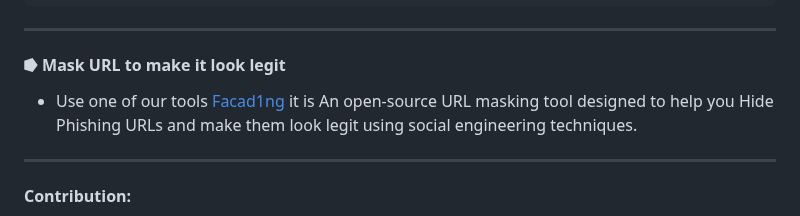
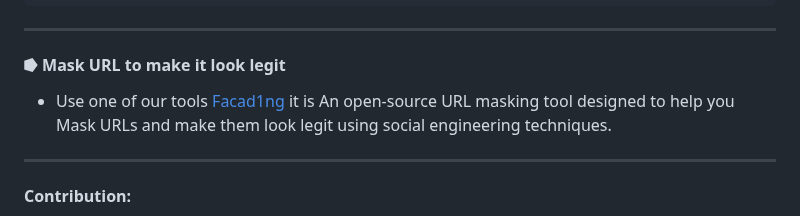
Before and after one commit to spyboy-productions/r4ven, a Markdown page: README.md, the part around the change. GitHub-like rendering.

```diff
--- a/README.md
+++ b/README.md
@@ -199,7 +199,7 @@ Serveo: `ssh -R 80:localhost:8000 serveo.net`
 
 #### ⭓ Mask URL to make it look legit
 
-- Use one of our tools [Facad1ng](https://github.com/spyboy-productions/Facad1ng) it is An open-source URL masking tool designed to help you Hide Phishing URLs and make them look legit using social engineering techniques.
+- Use one of our tools [Facad1ng](https://github.com/spyboy-productions/Facad1ng) it is An open-source URL masking tool designed to help you Mask URLs and make them look legit using social engineering techniques.
 
 ---
 
```
